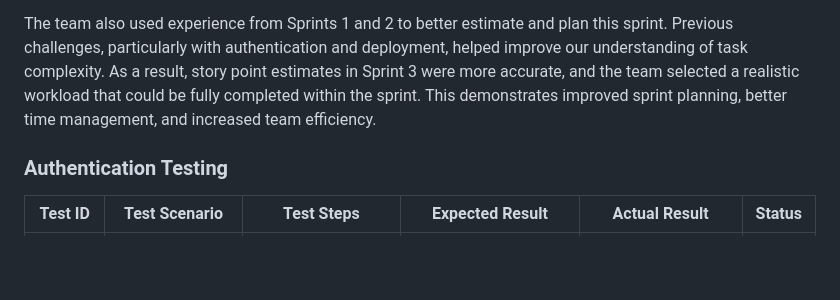
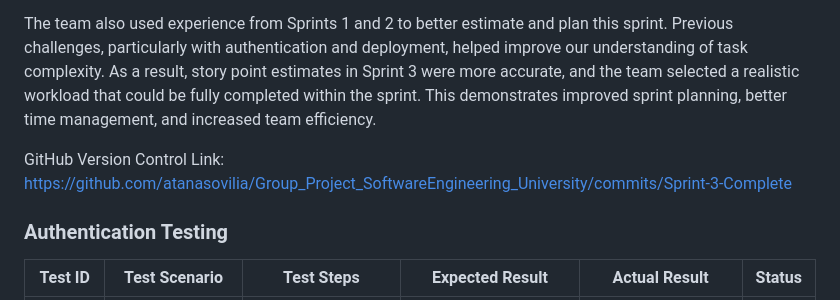
Before and after one commit to atanasovilia/Group_Project_SoftwareEngineering_University, a Markdown page: sprint3.md, the part around the change. Rendered like a GitHub page; blank space fills up the shorter version.

```diff
--- a/sprint3.md
+++ b/sprint3.md
@@ -4,6 +4,9 @@ In Sprint 3, the team selected three key user stories: viewing doctor availabili
 These features were chosen based on their high user value, as they directly support patient independence and self-service. By completing these stories, the system moves closer to a fully functional healthcare platform where patients can log in, view availability, and book appointments without external assistance. This aligns strongly with the patient-centric focus of the brief, ensuring that the most important user needs are addressed by the end of the sprint.
 
 The team also used experience from Sprints 1 and 2 to better estimate and plan this sprint. Previous challenges, particularly with authentication and deployment, helped improve our understanding of task complexity. As a result, story point estimates in Sprint 3 were more accurate, and the team selected a realistic workload that could be fully completed within the sprint. This demonstrates improved sprint planning, better time management, and increased team efficiency.
+
+GitHub Version Control Link:
+https://github.com/atanasovilia/Group_Project_SoftwareEngineering_University/commits/Sprint-3-Complete
 
 ### **Authentication Testing**
 | Test ID | Test Scenario | Test Steps | Expected Result | Actual Result | Status |
```
